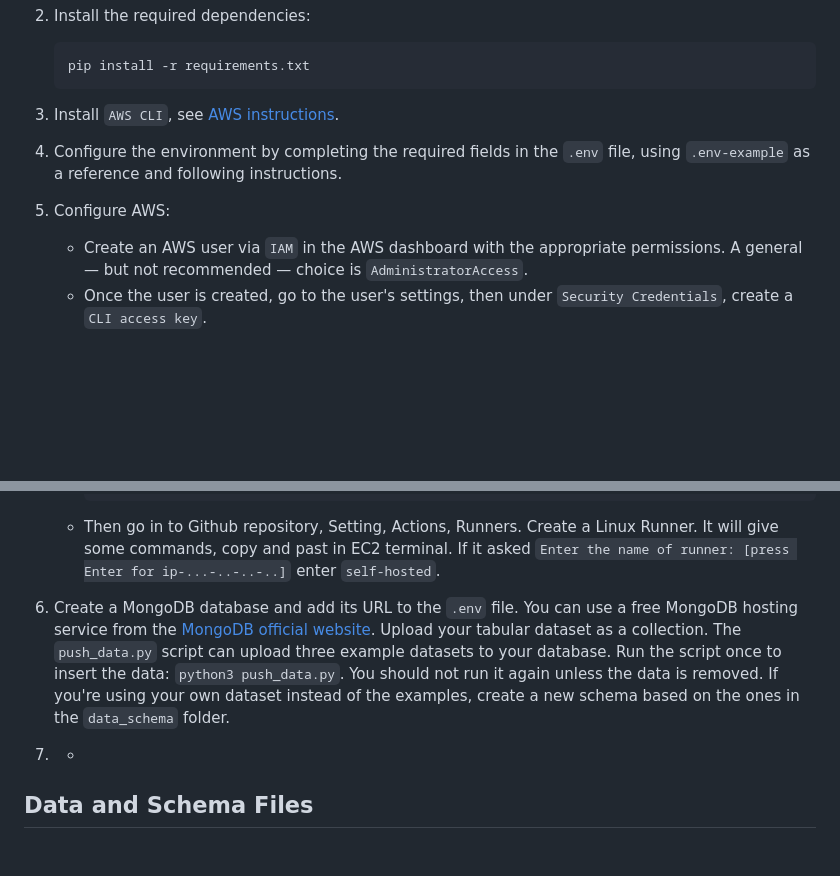
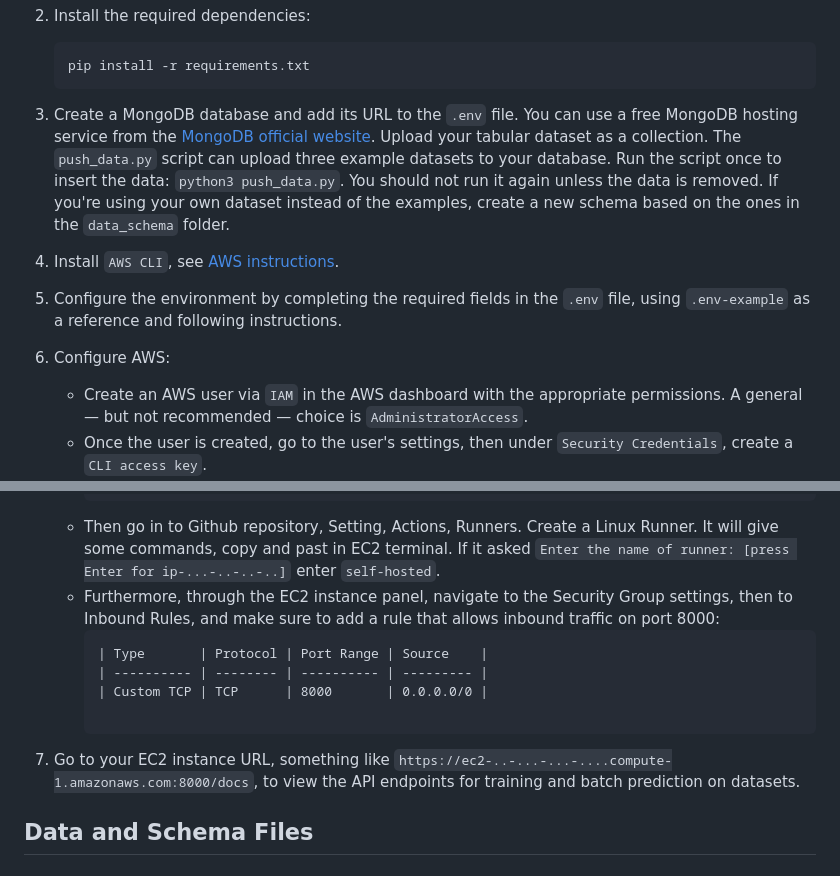
Before and after one commit to farhad-dalirani/Nano-AutoML-Cloud, a Markdown page: README.md, 2 parts joined by grey strips. Drawn GitHub-style; blank space fills up the shorter version.

````diff
--- a/README.md
+++ b/README.md
@@ -32,11 +32,13 @@
     pip install -r requirements.txt
     ```
 
-3. Install `AWS CLI`, see [AWS instructions](https://docs.aws.amazon.com/cli/latest/userguide/getting-started-install.html).
+3. Create a MongoDB database and add its URL to the `.env` file. You can use a free MongoDB hosting service from the [MongoDB official website](https://www.mongodb.com/). Upload your tabular dataset as a collection. The `push_data.py` script can upload three example datasets to your database. Run the script once to insert the data: `python3 push_data.py`. You should not run it again unless the data is removed. If you're using your own dataset instead of the examples, create a new schema based on the ones in the `data_schema` folder.
 
-4. Configure the environment by completing the required fields in the `.env` file, using `.env-example` as a reference and following instructions.
+4. Install `AWS CLI`, see [AWS instructions](https://docs.aws.amazon.com/cli/latest/userguide/getting-started-install.html).
 
-5. Configure AWS:
+5. Configure the environment by completing the required fields in the `.env` file, using `.env-example` as a reference and following instructions.
+
+6. Configure AWS:
     - Create an AWS user via `IAM` in the AWS dashboard with the appropriate permissions. A general — but not recommended — choice is `AdministratorAccess`.
     - Once the user is created, go to the user's settings, then under `Security Credentials`, create a `CLI access key`.
     - According to the provided `.env` file, enter the Access Key and Secret Access Key from the previous step into your .env file. It is also recommended to run `aws configure` in the terminal and use the same Access Key and Secret Access Key to initialize the AWS CLI. Also add them to Github Secrets.
@@ -52,11 +54,15 @@
       newgrp docker
       ```
     - Then go in to Github repository, Setting, Actions, Runners. Create a Linux Runner. It will give some commands, copy and past in EC2 terminal. If it asked `Enter the name of runner: [press Enter for ip-...-..-..-..]` enter `self-hosted`.
+    - Furthermore, through the EC2 instance panel, navigate to the Security Group settings, then to Inbound Rules, and make sure to add a rule that allows inbound traffic on port 8000:
+      ```
+      | Type       | Protocol | Port Range | Source    |
+      | ---------- | -------- | ---------- | --------- |
+      | Custom TCP | TCP      | 8000       | 0.0.0.0/0 |
 
-6. Create a MongoDB database and add its URL to the `.env` file. You can use a free MongoDB hosting service from the [MongoDB official website](https://www.mongodb.com/). Upload your tabular dataset as a collection. The `push_data.py` script can upload three example datasets to your database. Run the script once to insert the data: `python3 push_data.py`. You should not run it again unless the data is removed. If you're using your own dataset instead of the examples, create a new schema based on the ones in the `data_schema` folder.
+      ```
 
-
-7. -
+7. Go to your EC2 instance URL, something like `https://ec2-..-...-...-....compute-1.amazonaws.com:8000/docs`, to view the API endpoints for training and batch prediction on datasets.
 
 ## Data and Schema Files
 
````
